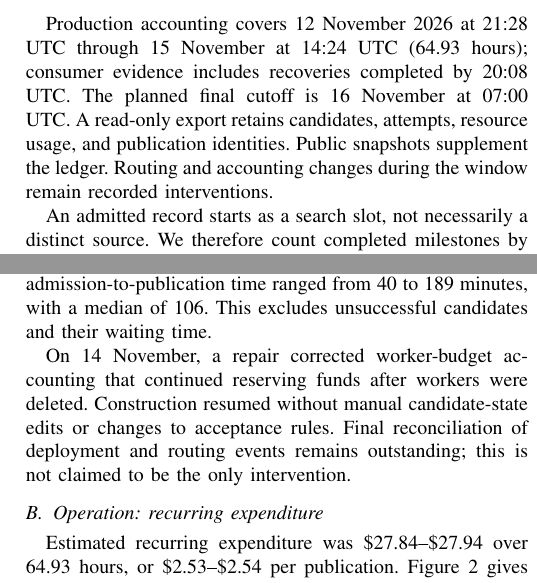
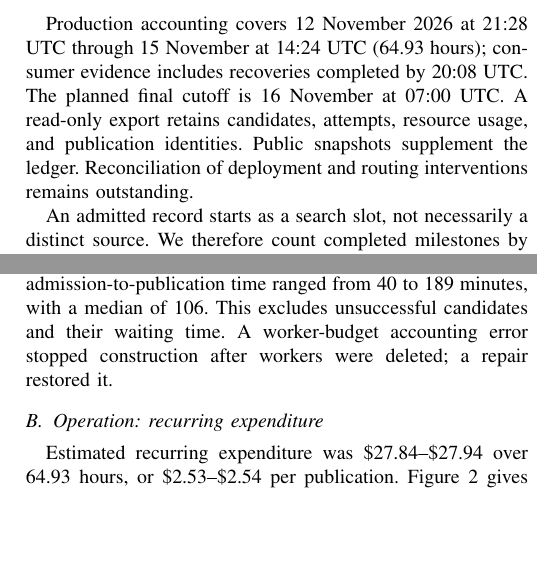
Before and after one commit to earino/factory-prospective-study, a LaTeX paper (paper/draft/main.tex): two parts of the columns of pages 2 and 3 of 6, joined at a grey line, cut so that both start at the same text, the shorter picture padded with empty space. Compiled offline with pdfLaTeX; a missing font is replaced by an installed copy or a similar font; a LaTeX package or settings file that is missing is left out.

Commit message:
Trim remaining accounting detail from paper results

```diff
--- a/paper/draft/main.tex
+++ b/paper/draft/main.tex
@@ -51,7 +51,7 @@ A manifest records the accepted files and their checksums. Publication transfers
 
 \section{Observation and Evaluation Method}
 \subsection{Production record and cohort}
-Production accounting covers 12 November 2026 at 21:28 UTC through 15 November at 14:24 UTC (64.93 hours); consumer evidence includes recoveries completed by 20:08 UTC. The planned final cutoff is 16 November at 07:00 UTC. A read-only export retains candidates, attempts, resource usage, and publication identities. Public snapshots supplement the ledger. Routing and accounting changes during the window remain recorded interventions.
+Production accounting covers 12 November 2026 at 21:28 UTC through 15 November at 14:24 UTC (64.93 hours); consumer evidence includes recoveries completed by 20:08 UTC. The planned final cutoff is 16 November at 07:00 UTC. A read-only export retains candidates, attempts, resource usage, and publication identities. Public snapshots supplement the ledger. Reconciliation of deployment and routing interventions remains outstanding.
 
 An admitted record starts as a search slot, not necessarily a distinct source. We therefore count completed milestones by candidate and repeated work by attempt. These counts describe continuing operation rather than a completed-cohort success rate.
 
@@ -84,7 +84,7 @@ Artifact probes check row-order and batch-size invariance, external activity dur
 \subsection{Operation: production across sources}
 The window contains 394 started stage attempts. Forty-one candidates completed discovery, 14 a build, and 11 acceptance and publication. Repeated work included 76 discovery retries, 184 build retries, and 14 semantic repair outcomes (Fig.~\ref{fig:operations}). Retries can include waiting or reconciliation; these are attempt counts, not counts of unique defects. Other candidates remained deferred, rejected, or active.
 
-For the eleven releases in the accounting window, admission-to-publication time ranged from 40 to 189 minutes, with a median of 106. This excludes unsuccessful candidates and their waiting time.
+For the eleven releases in the accounting window, admission-to-publication time ranged from 40 to 189 minutes, with a median of 106. This excludes unsuccessful candidates and their waiting time. A worker-budget accounting error stopped construction after workers were deleted; a repair restored it.
 
 \begin{figure*}[t]
 \centering\includegraphics[width=\textwidth]{operations.pdf}
@@ -92,7 +92,6 @@ For the eleven releases in the accounting window, admission-to-publication time
 \label{fig:operations}
 \end{figure*}
 
-On 14 November, a repair corrected worker-budget accounting that continued reserving funds after workers were deleted. Construction resumed without manual candidate-state edits or changes to acceptance rules. Final reconciliation of deployment and routing events remains outstanding; this is not claimed to be the only intervention.
 
 \subsection{Operation: recurring expenditure}
 Estimated recurring expenditure was \$27.84--\$27.94 over 64.93 hours, or \$2.53--\$2.54 per publication. Figure~\ref{fig:operations} gives the inference, worker, and hosting components. All-peak inference pricing raises the ratio to \$3.57. The estimate includes unsuccessful work and public delivery, with the exclusions in Section III.
```
Also changed, not shown: paper/SIGNOFF.md (+5 -0 lines), paper/output/paper.pdf, 3 other files.
